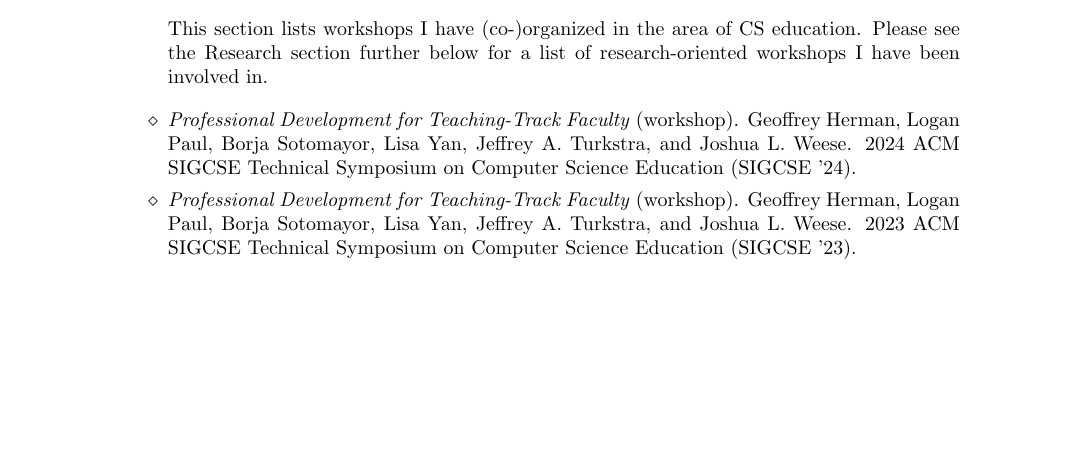
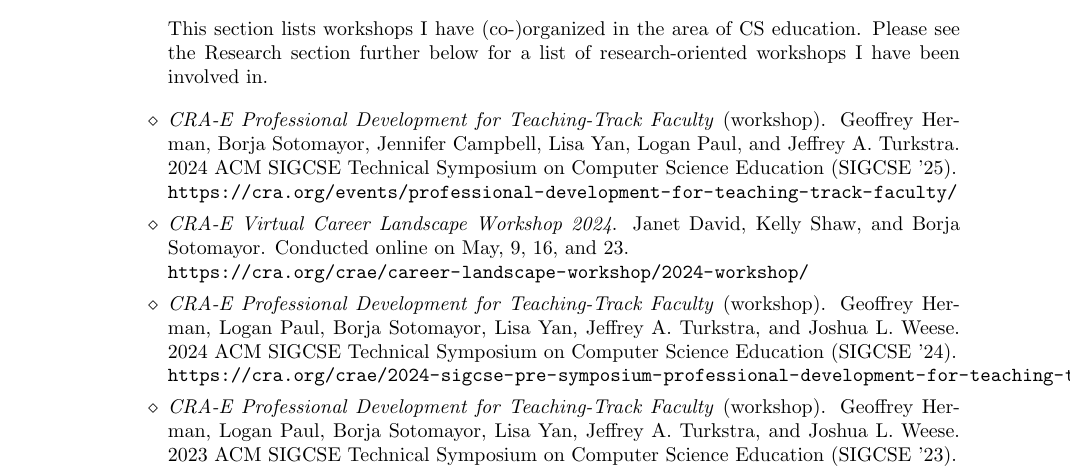
Before and after one commit to borjasotomayor/cv, a LaTeX CV (cv.tex): part of page 3 of 12 before the commit and part of page 3 of 13 after it, cut so that both start at the same text, the shorter picture padded with empty space. Compiled offline with pdfLaTeX.

Commit message:
A few minor updates

```diff
--- a/cv.tex
+++ b/cv.tex
@@ -139,8 +139,18 @@
 This section lists workshops I have (co-)organized in the area of CS education. Please see the Research section further below for a list of research-oriented workshops I have been involved in.
 
 \begin{category}{}
-\citembullet \emph{Professional Development for Teaching-Track Faculty} (workshop). Geoffrey Herman, Logan Paul, Borja Sotomayor, Lisa Yan, Jeffrey A. Turkstra, and Joshua L. Weese. 2024 ACM SIGCSE Technical Symposium on Computer Science Education (SIGCSE '24).
-\citembullet \emph{Professional Development for Teaching-Track Faculty} (workshop). Geoffrey Herman, Logan Paul, Borja Sotomayor, Lisa Yan, Jeffrey A. Turkstra, and Joshua L. Weese. 2023 ACM SIGCSE Technical Symposium on Computer Science Education (SIGCSE '23).
+\citembullet \emph{CRA-E Professional Development for Teaching-Track Faculty} (workshop). Geoffrey Herman, Borja Sotomayor, Jennifer Campbell, Lisa Yan, Logan Paul, and Jeffrey A. Turkstra. 2024 ACM SIGCSE Technical Symposium on Computer Science Education (SIGCSE '25).
+
+\url{https://cra.org/events/professional-development-for-teaching-track-faculty/}
+\citembullet \emph{CRA-E Virtual Career Landscape Workshop 2024}. Janet David, Kelly Shaw, and Borja Sotomayor. Conducted online on May, 9, 16, and 23.
+
+\url{https://cra.org/crae/career-landscape-workshop/2024-workshop/}
+\citembullet \emph{CRA-E Professional Development for Teaching-Track Faculty} (workshop). Geoffrey Herman, Logan Paul, Borja Sotomayor, Lisa Yan, Jeffrey A. Turkstra, and Joshua L. Weese. 2024 ACM SIGCSE Technical Symposium on Computer Science Education (SIGCSE '24).
+
+\url{https://cra.org/crae/2024-sigcse-pre-symposium-professional-development-for-teaching-track-faculty/}
+\citembullet \emph{CRA-E Professional Development for Teaching-Track Faculty} (workshop). Geoffrey Herman, Logan Paul, Borja Sotomayor, Lisa Yan, Jeffrey A. Turkstra, and Joshua L. Weese. 2023 ACM SIGCSE Technical Symposium on Computer Science Education (SIGCSE '23).
+
+\url{https://cra.org/crae/pre-symposium-event-for-teaching-track-faculty-at-sigcse-2023/}
 \citembullet \emph{Practical Systems Programming in Computer Science Education} (Birds-of-a-Feather). P.H.Fröhlich and B.Sotomayor. 2017 ACM SIGCSE Technical Symposium on Computer Science Education (SIGCSE '17).
 \citembullet \emph{Increasing Programming Contest Participation for Fun and Profit} (Birds-of-a-Feather). A.Bloomfield and B.Sotomayor. 2016 ACM SIGCSE Technical Symposium on Computer Science Education (SIGCSE '16).
 \end{category}
```
Also changed, not shown: cv.tex (3 more changed lines).
